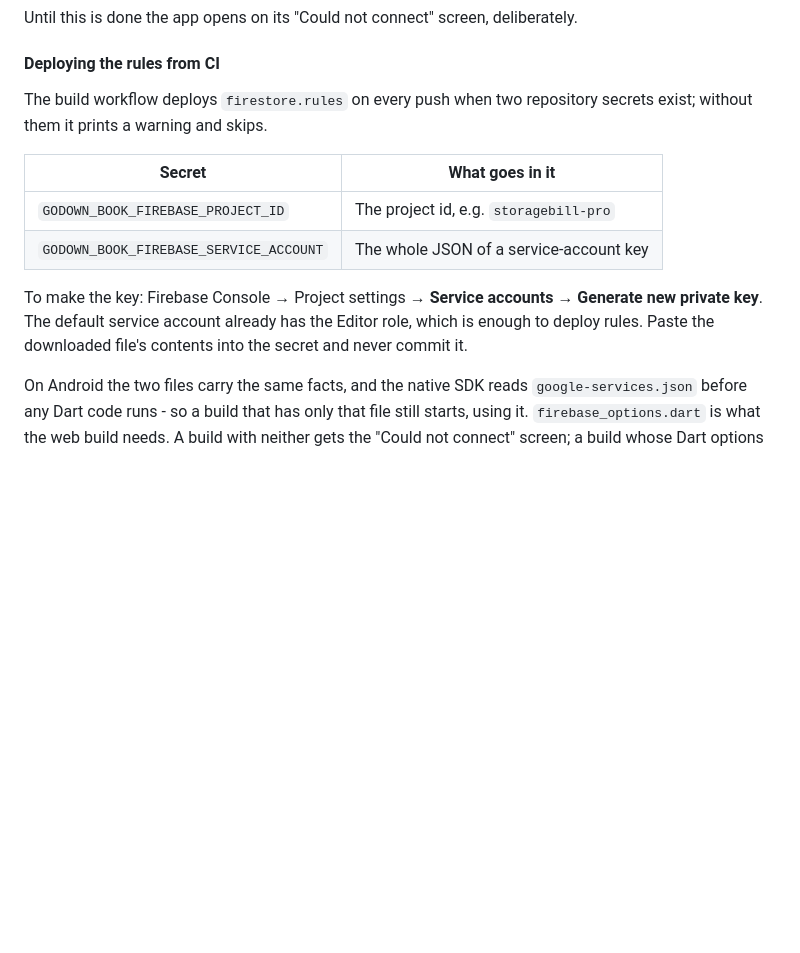
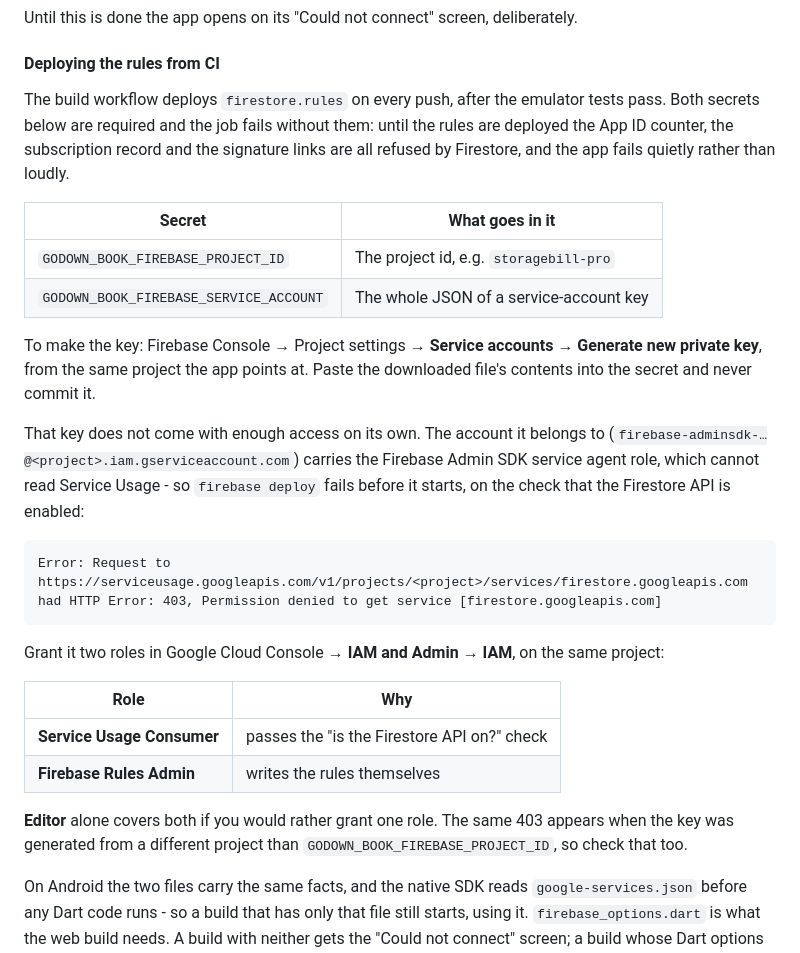
Before and after one commit to DRSGURGAON/storage, a Markdown page: mobile/godown_book/README.md, the part around the change. Rendered like a GitHub page; blank space fills up the shorter version.

Commit message:
Say what the rules deploy actually needs from the service account
The README promised that a key generated in the Firebase Console
"already has the Editor role, which is enough to deploy rules". Run 44
proved otherwise: the build is green and the app bundle is signed, but
the deploy stopped before it began.

  Error: Request to https://serviceusage.googleapis.com/v1/projects/
  .../services/firestore.googleapis.com had HTTP Error: 403,
  Permission denied to get service [firestore.googleapis.com]

The firebase-adminsdk account carries the Firebase Admin SDK service
agent role, which cannot read Service Usage, and firebase-tools checks
the Firestore API is enabled before it writes anything. The README now
names the two roles that fix it - Service Usage Consumer and Firebase
Rules Admin, or Editor instead of both - quotes the error so it is
searchable, and points at the other cause of the same 403: a key made
in a different project from the one being deployed to.

It also no longer says the job warns and skips without its secrets. It
fails, and why that is the right outcome: unprotected rules mean the App
ID counter, the subscription record and the signature links are all
refused, and the app fails quietly rather than loudly.

Documentation only. flutter analyze clean, 286 tests passing.

Co-Authored-By: Claude Opus 5 <noreply@anthropic.com>
Claude-Session: https://claude.ai/code/session_018yz6ycz2ScGJ5PTqwcZNKh

````diff
--- a/mobile/godown_book/README.md
+++ b/mobile/godown_book/README.md
@@ -130,8 +130,11 @@ deliberately.
 
 #### Deploying the rules from CI
 
-The build workflow deploys `firestore.rules` on every push when two
-repository secrets exist; without them it prints a warning and skips.
+The build workflow deploys `firestore.rules` on every push, after the
+emulator tests pass. Both secrets below are required and the job fails
+without them: until the rules are deployed the App ID counter, the
+subscription record and the signature links are all refused by
+Firestore, and the app fails quietly rather than loudly.
 
 | Secret | What goes in it |
 | --- | --- |
@@ -139,9 +142,32 @@ repository secrets exist; without them it prints a warning and skips.
 | `GODOWN_BOOK_FIREBASE_SERVICE_ACCOUNT` | The whole JSON of a service-account key |
 
 To make the key: Firebase Console → Project settings → **Service
-accounts** → **Generate new private key**. The default service account
-already has the Editor role, which is enough to deploy rules. Paste the
-downloaded file's contents into the secret and never commit it.
+accounts** → **Generate new private key**, from the same project the app
+points at. Paste the downloaded file's contents into the secret and
+never commit it.
+
+That key does not come with enough access on its own. The account it
+belongs to (`firebase-adminsdk-…@<project>.iam.gserviceaccount.com`)
+carries the Firebase Admin SDK service agent role, which cannot read
+Service Usage - so `firebase deploy` fails before it starts, on the
+check that the Firestore API is enabled:
+
+```
+Error: Request to https://serviceusage.googleapis.com/v1/projects/<project>/services/firestore.googleapis.com
+had HTTP Error: 403, Permission denied to get service [firestore.googleapis.com]
+```
+
+Grant it two roles in Google Cloud Console → **IAM and Admin** → **IAM**,
+on the same project:
+
+| Role | Why |
+| --- | --- |
+| **Service Usage Consumer** | passes the "is the Firestore API on?" check |
+| **Firebase Rules Admin** | writes the rules themselves |
+
+**Editor** alone covers both if you would rather grant one role. The
+same 403 appears when the key was generated from a different project
+than `GODOWN_BOOK_FIREBASE_PROJECT_ID`, so check that too.
 
 On Android the two files carry the same facts, and the native SDK reads
 `google-services.json` before any Dart code runs - so a build that has
````
